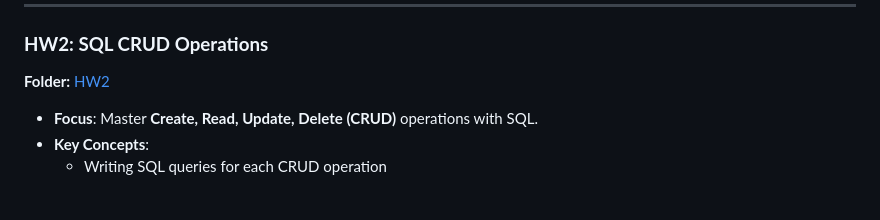
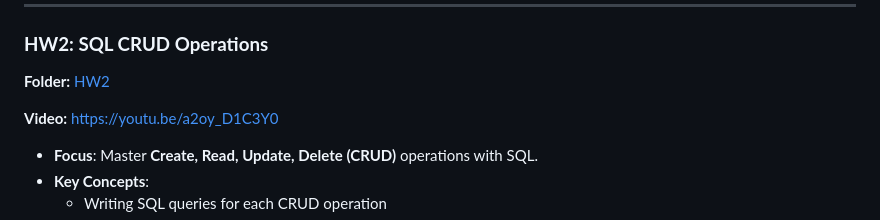
Before and after one commit to KyleHung7/Database-System, a Markdown page: README.md, the part around the change. Drawn GitHub-style; blank space fills up the shorter version.

```diff
--- a/README.md
+++ b/README.md
@@ -35,6 +35,8 @@ Each homework (HW) emphasizes a core concept of database operations and web app
 
 ### **HW2: SQL CRUD Operations**
 **Folder:** [HW2](https://github.com/KyleHung7/Database-System/tree/main/HW2)
+
+**Video:** [https://youtu.be/a2oy_D1C3Y0](https://youtu.be/a2oy_D1C3Y0)
 - **Focus**: Master **Create, Read, Update, Delete (CRUD)** operations with SQL.
 - **Key Concepts**:
   - Writing SQL queries for each CRUD operation
```
